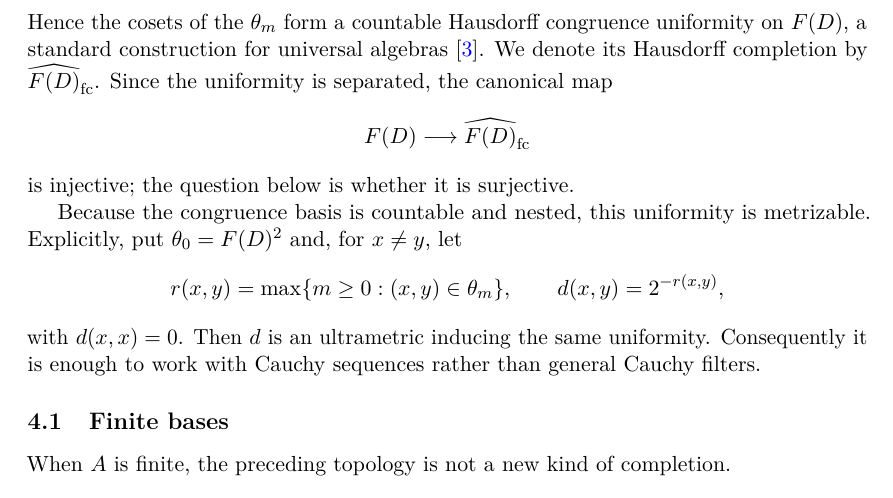
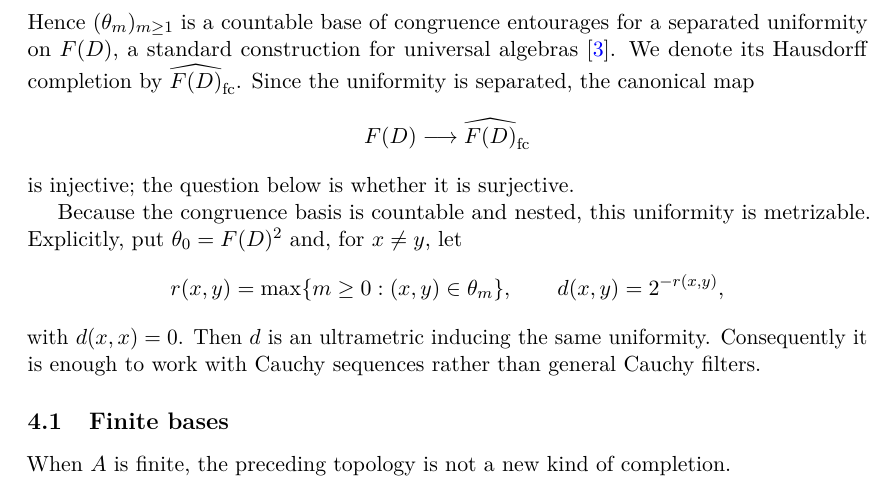
Before and after one commit to Puhyuhy/ResolutionSemantics, a LaTeX paper (paper/latex/paper.tex, which reads paper/latex/finite-complement-completion.tex): part of page 5 of 9, cut at the place of the change. Compiled offline with pdfLaTeX.

Commit message:
paper: use standard uniformity terminology

```diff
--- a/paper/latex/finite-complement-completion.tex
+++ b/paper/latex/finite-complement-completion.tex
@@ -17,8 +17,8 @@ $\theta_{m+1}\subseteq\theta_m$.  By
 \[
  \bigcap_{m\ge1}\theta_m=\Delta_{F(D)}.
 \]
-Hence the cosets of the $\theta_m$ form a countable Hausdorff congruence
-uniformity on $F(D)$, a standard construction for universal algebras
+Hence $(\theta_m)_{m\ge1}$ is a countable base of congruence entourages for a
+separated uniformity on $F(D)$, a standard construction for universal algebras
 \cite{BulmanFleming1971}.  We denote its Hausdorff completion by
 $\widehat{F(D)}_{\mathrm{fc}}$.  Since the uniformity is separated, the
 canonical map
```
